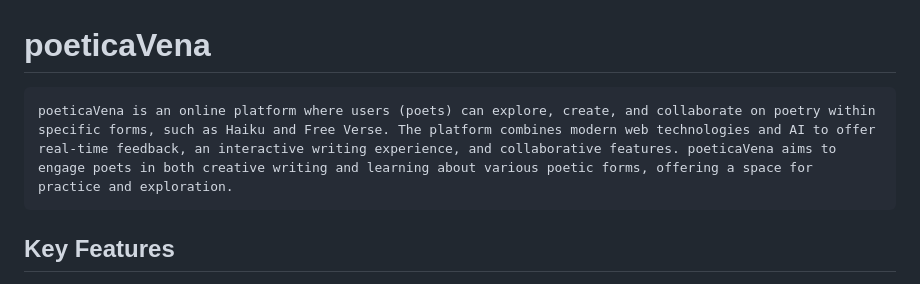
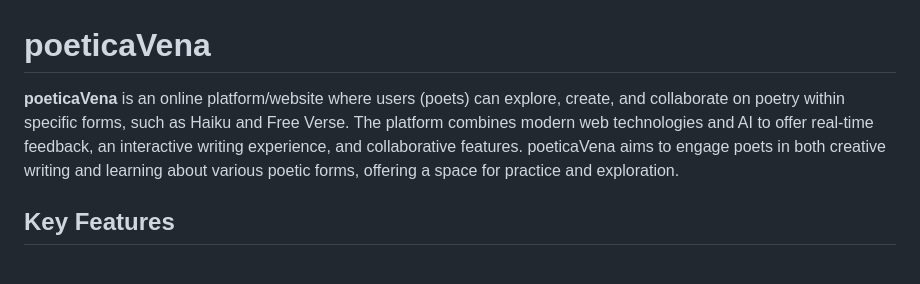
Before and after one commit to elis-elis/poeticaVena, a Markdown page: README.md, the part around the change. Rendered like a GitHub page.

```diff
--- a/README.md
+++ b/README.md
@@ -1,6 +1,6 @@
 # poeticaVena
 
-    poeticaVena is an online platform where users (poets) can explore, create, and collaborate on poetry within specific forms, such as Haiku and Free Verse. The platform combines modern web technologies and AI to offer real-time feedback, an interactive writing experience, and collaborative features. poeticaVena aims to engage poets in both creative writing and learning about various poetic forms, offering a space for practice and exploration.
+**poeticaVena** is an online platform/website where users (poets) can explore, create, and collaborate on poetry within specific forms, such as Haiku and Free Verse. The platform combines modern web technologies and AI to offer real-time feedback, an interactive writing experience, and collaborative features. poeticaVena aims to engage poets in both creative writing and learning about various poetic forms, offering a space for practice and exploration.
 
 ## Key Features
 
```
